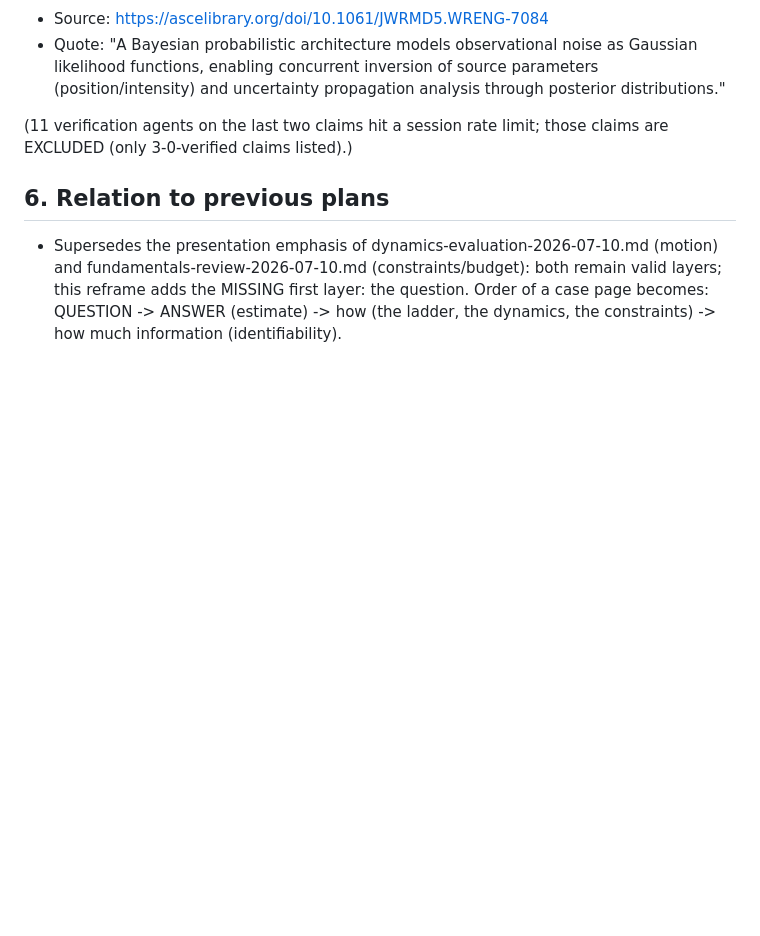
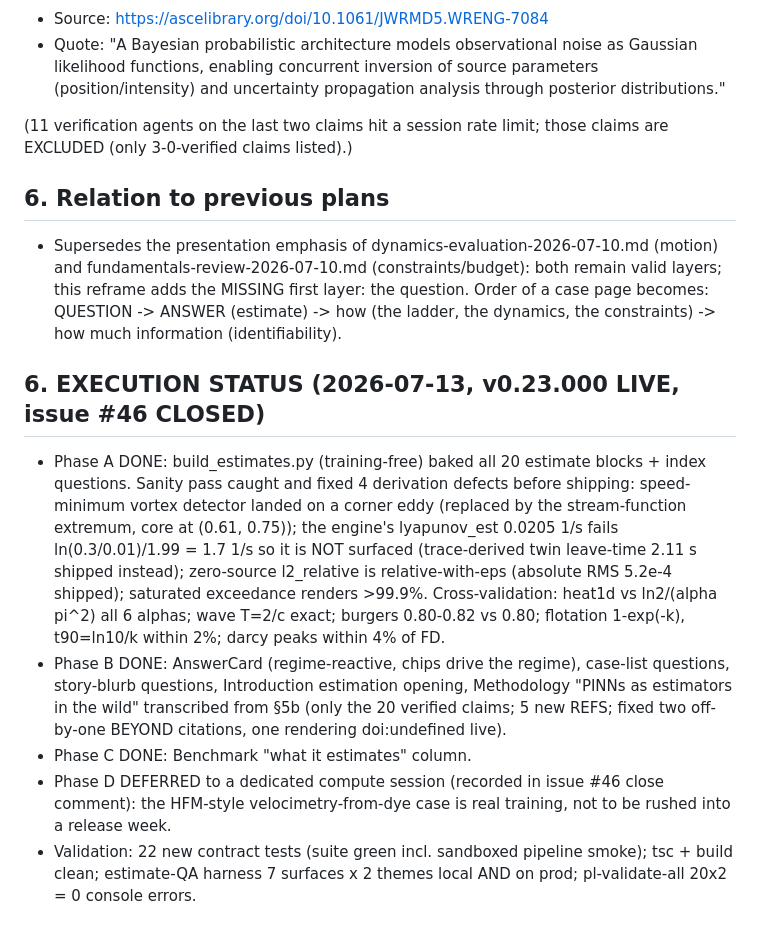
Before and after one commit to fsantibanezleal/CAOS_PINNLAB, a Markdown page: wip/web-review/estimation-reframe-plan-2026-07-10.md, the part around the change. Rendered like a GitHub page; blank space fills up the shorter version.

Commit message:
docs(plan): estimation reframe execution status - v0.23.000 live, phases A-C done, D deferred, issue #46 closed

```diff
--- a/wip/web-review/estimation-reframe-plan-2026-07-10.md
+++ b/wip/web-review/estimation-reframe-plan-2026-07-10.md
@@ -192,3 +192,21 @@ Answering the owner's question 'did you search for cases where PDEs/PINNs estima
   fundamentals-review-2026-07-10.md (constraints/budget): both remain valid layers; this reframe adds the MISSING
   first layer: the question. Order of a case page becomes: QUESTION -> ANSWER (estimate) -> how (the ladder,
   the dynamics, the constraints) -> how much information (identifiability).
+
+## 6. EXECUTION STATUS (2026-07-13, v0.23.000 LIVE, issue #46 CLOSED)
+
+- Phase A DONE: build_estimates.py (training-free) baked all 20 estimate blocks + index questions. Sanity pass
+  caught and fixed 4 derivation defects before shipping: speed-minimum vortex detector landed on a corner eddy
+  (replaced by the stream-function extremum, core at (0.61, 0.75)); the engine's lyapunov_est 0.0205 1/s fails
+  ln(0.3/0.01)/1.99 = 1.7 1/s so it is NOT surfaced (trace-derived twin leave-time 2.11 s shipped instead);
+  zero-source l2_relative is relative-with-eps (absolute RMS 5.2e-4 shipped); saturated exceedance renders >99.9%.
+  Cross-validation: heat1d vs ln2/(alpha pi^2) all 6 alphas; wave T=2/c exact; burgers 0.80-0.82 vs 0.80;
+  flotation 1-exp(-k), t90=ln10/k within 2%; darcy peaks within 4% of FD.
+- Phase B DONE: AnswerCard (regime-reactive, chips drive the regime), case-list questions, story-blurb questions,
+  Introduction estimation opening, Methodology "PINNs as estimators in the wild" transcribed from §5b (only the
+  20 verified claims; 5 new REFS; fixed two off-by-one BEYOND citations, one rendering doi:undefined live).
+- Phase C DONE: Benchmark "what it estimates" column.
+- Phase D DEFERRED to a dedicated compute session (recorded in issue #46 close comment): the HFM-style
+  velocimetry-from-dye case is real training, not to be rushed into a release week.
+- Validation: 22 new contract tests (suite green incl. sandboxed pipeline smoke); tsc + build clean;
+  estimate-QA harness 7 surfaces x 2 themes local AND on prod; pl-validate-all 20x2 = 0 console errors.
```
